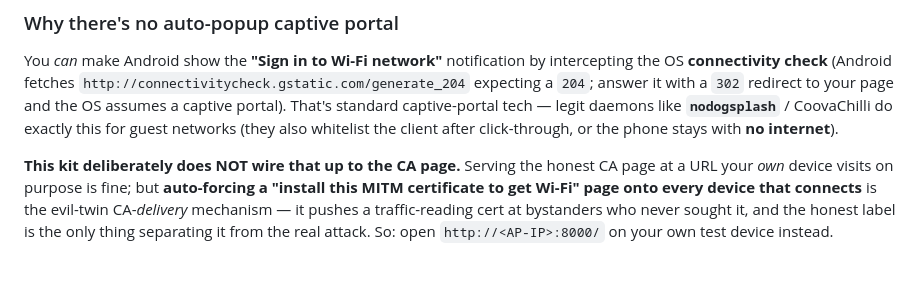
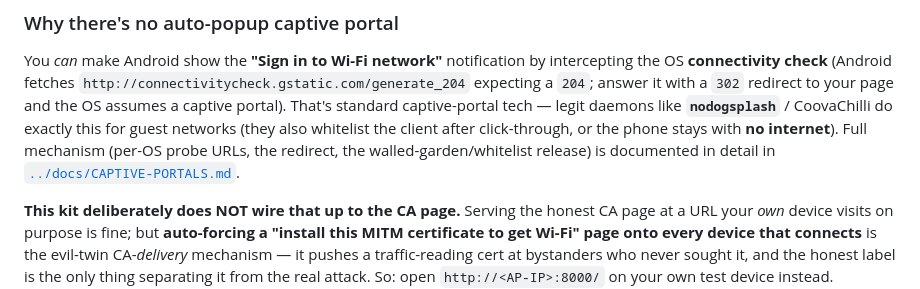
Before and after one commit to yasirfaizahmed/packet-sniffer, a Markdown page: mitm/README.md, the part around the change. Rendered like a GitHub page; blank space fills up the shorter version.

```diff
--- a/mitm/README.md
+++ b/mitm/README.md
@@ -107,7 +107,9 @@ intercepting the OS **connectivity check** (Android fetches
 with a `302` redirect to your page and the OS assumes a captive portal). That's
 standard captive-portal tech — legit daemons like **`nodogsplash`** / CoovaChilli
 do exactly this for guest networks (they also whitelist the client after
-click-through, or the phone stays with **no internet**).
+click-through, or the phone stays with **no internet**). Full mechanism (per-OS
+probe URLs, the redirect, the walled-garden/whitelist release) is documented in
+detail in [`../docs/CAPTIVE-PORTALS.md`](../docs/CAPTIVE-PORTALS.md).
 
 **This kit deliberately does NOT wire that up to the CA page.** Serving the
 honest CA page at a URL your *own* device visits on purpose is fine; but
```
Also changed, not shown: docs/CAPTIVE-PORTALS.md (added, +204 -0 lines), docs/FIELD-GUIDE.md (+5 -0 lines).
